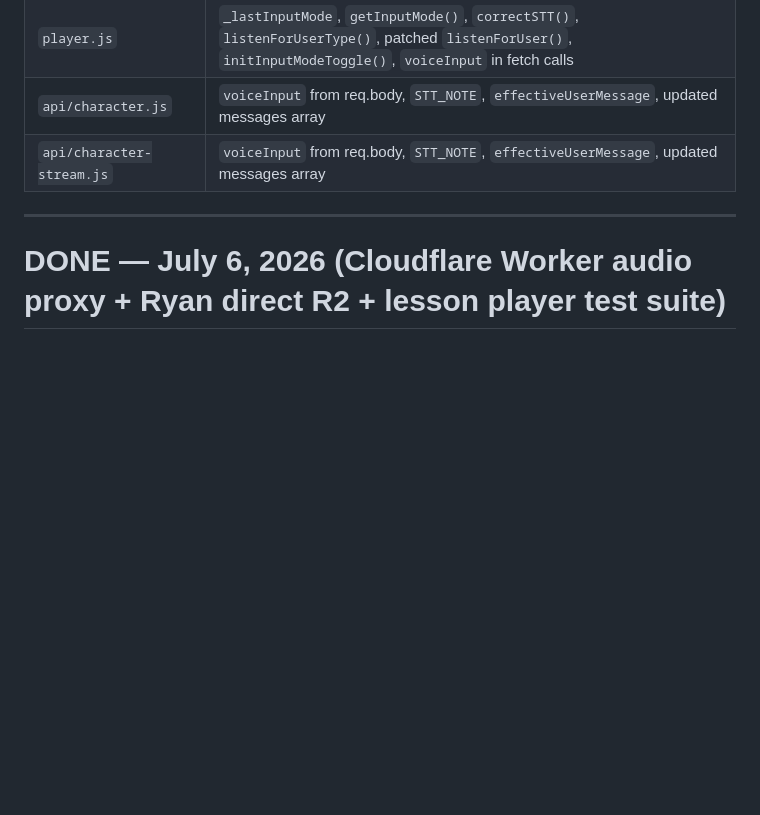
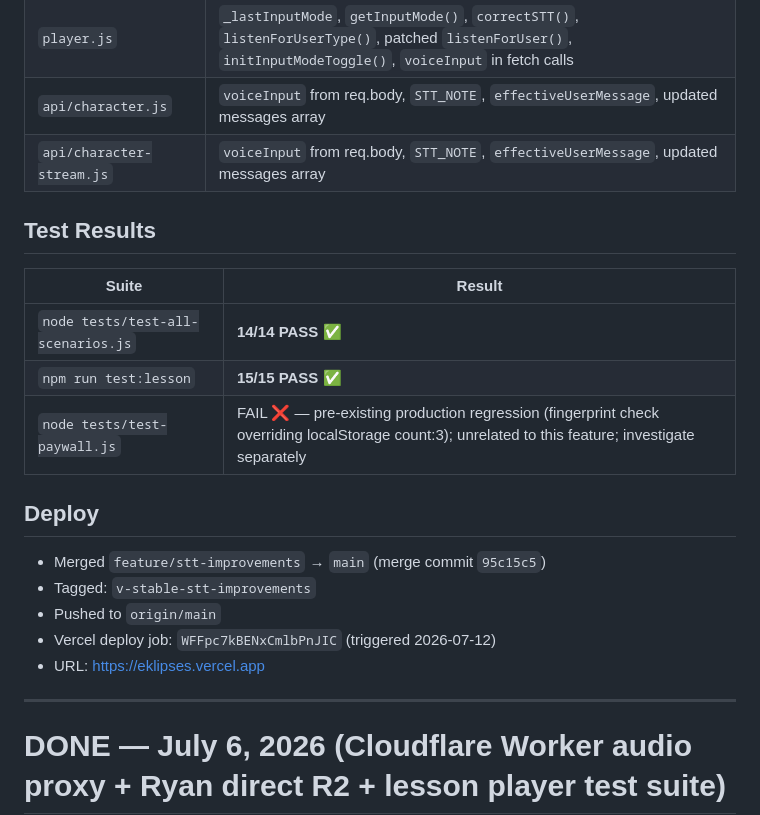
Before and after one commit to oclaver611-collab/eklipses, a Markdown page: DONE.md, the part around the change. GitHub-like rendering; blank space fills up the shorter version.

Commit message:
docs: update DONE.md with deploy details and test results

```diff
--- a/DONE.md
+++ b/DONE.md
@@ -64,6 +64,22 @@ Both API files now include `STT_NOTE` in every `systemPrompt`:
 | `player.js` | `_lastInputMode`, `getInputMode()`, `correctSTT()`, `listenForUserType()`, patched `listenForUser()`, `initInputModeToggle()`, `voiceInput` in fetch calls |
 | `api/character.js` | `voiceInput` from req.body, `STT_NOTE`, `effectiveUserMessage`, updated messages array |
 | `api/character-stream.js` | `voiceInput` from req.body, `STT_NOTE`, `effectiveUserMessage`, updated messages array |
+
+## Test Results
+
+| Suite | Result |
+|-------|--------|
+| `node tests/test-all-scenarios.js` | **14/14 PASS** ✅ |
+| `npm run test:lesson` | **15/15 PASS** ✅ |
+| `node tests/test-paywall.js` | FAIL ❌ — pre-existing production regression (fingerprint check overriding localStorage count:3); unrelated to this feature; investigate separately |
+
+## Deploy
+
+- Merged `feature/stt-improvements` → `main` (merge commit `95c15c5`)
+- Tagged: `v-stable-stt-improvements`
+- Pushed to `origin/main`
+- Vercel deploy job: `WFFpc7kBENxCmlbPnJIC` (triggered 2026-07-12)
+- URL: https://eklipses.vercel.app
 
 ---
 
```
